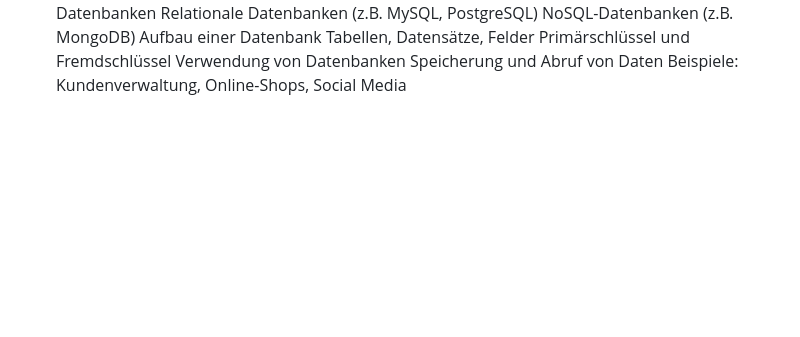
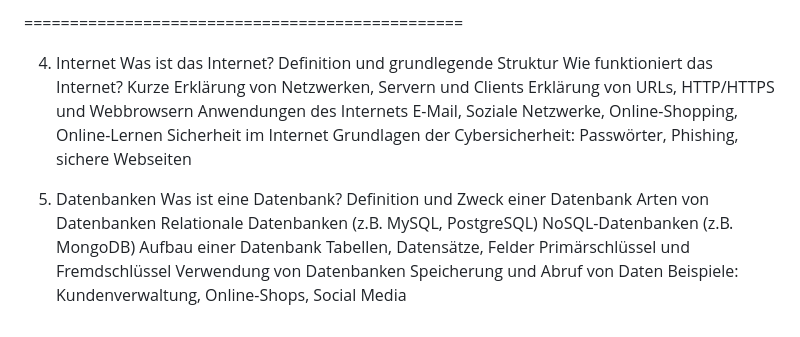
Before and after one commit to korkmazalper/eu, a Markdown page: js/stufe-1/000-einführung.md, the part around one of its changes. GitHub-like rendering; blank space fills up the shorter version.

```diff
--- a/js/stufe-1/000-einführung.md
+++ b/js/stufe-1/000-einführung.md
@@ -79,3 +114,17 @@ https://www.youtube.com/watch?v=IhCZu8ALmFE&list=PL6DU7YsYvRpA31RgBg1MUTf2EuVtmA
+================================================
+
+4. Internet
+Was ist das Internet?
+Definition und grundlegende Struktur
+Wie funktioniert das Internet?
+Kurze Erklärung von Netzwerken, Servern und Clients
+Erklärung von URLs, HTTP/HTTPS und Webbrowsern
+Anwendungen des Internets
+E-Mail, Soziale Netzwerke, Online-Shopping, Online-Lernen
+Sicherheit im Internet
+Grundlagen der Cybersicherheit: Passwörter, Phishing, sichere Webseiten
+
+5. Datenbanken
    Was ist eine Datenbank?
    Definition und Zweck einer Datenbank
    Arten von Datenbanken
```
Also changed, not shown: other parts of js/stufe-1/000-einführung.md (+53 -18 lines).
